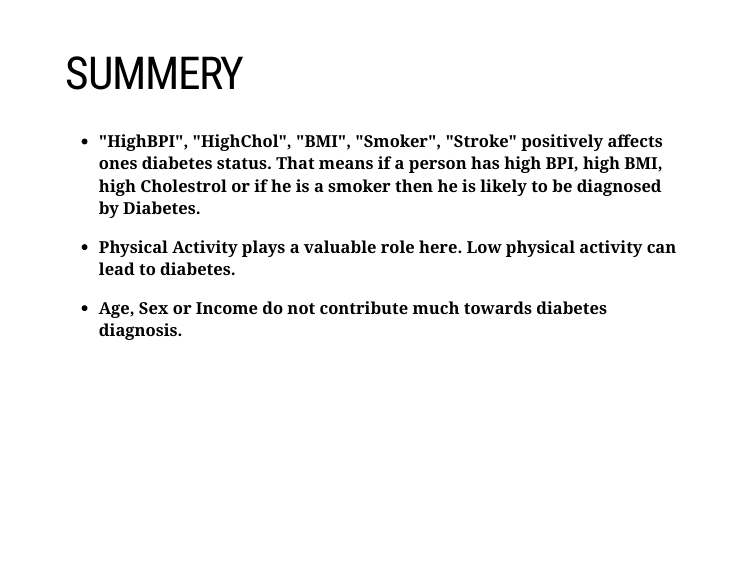
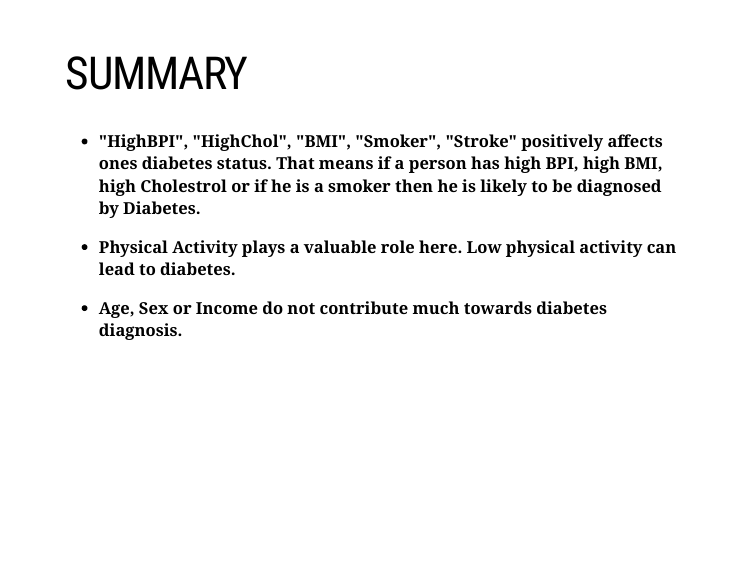
Before and after one commit to Saheli2001/Classification-Project, an R Markdown document (files/selfproject_11_report.Rmd): page 50 of 50. Rendered offline with R 4.5, knitr and Pandoc, with nearby package versions; the slides are laid out offline by our stand-in for remark.js, each with all of its steps uncovered, in fonts that may differ from those the slides ask for, and without slide numbers, shadows or browser add-ons; some code elsewhere in the file could not run offline; a font, style sheet, LaTeX package, included part or bibliography that could not be used is replaced or left out.

Commit message:
Update selfproject_11_report.Rmd

```diff
--- a/files/selfproject_11_report.Rmd
+++ b/files/selfproject_11_report.Rmd
@@ -950,7 +950,7 @@ The plot shows that the Random Forest classifier has best accuracy and precision
 
 .red[Comparing all aspects of models and thoroughly evaluating them, we choose .font[Random Forest] as the ultimate winner !!!]
 ---
-# SUMMERY
+# SUMMARY
 
 - .font["HighBPI", "HighChol", "BMI", "Smoker", "Stroke" positively affects ones diabetes status. That means if a person has high BPI, high BMI, high Cholestrol or if he is a smoker then he is likely to be diagnosed by Diabetes.]
 
```
